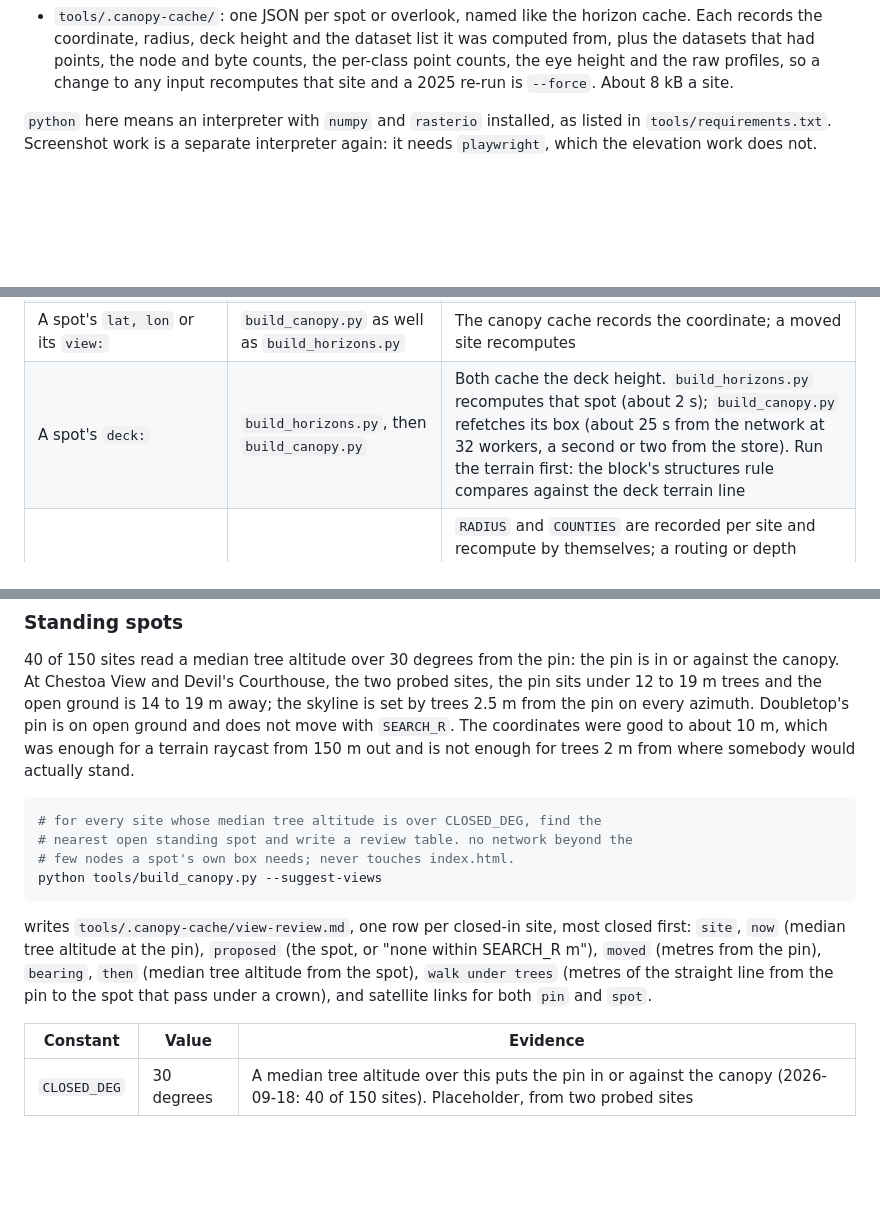
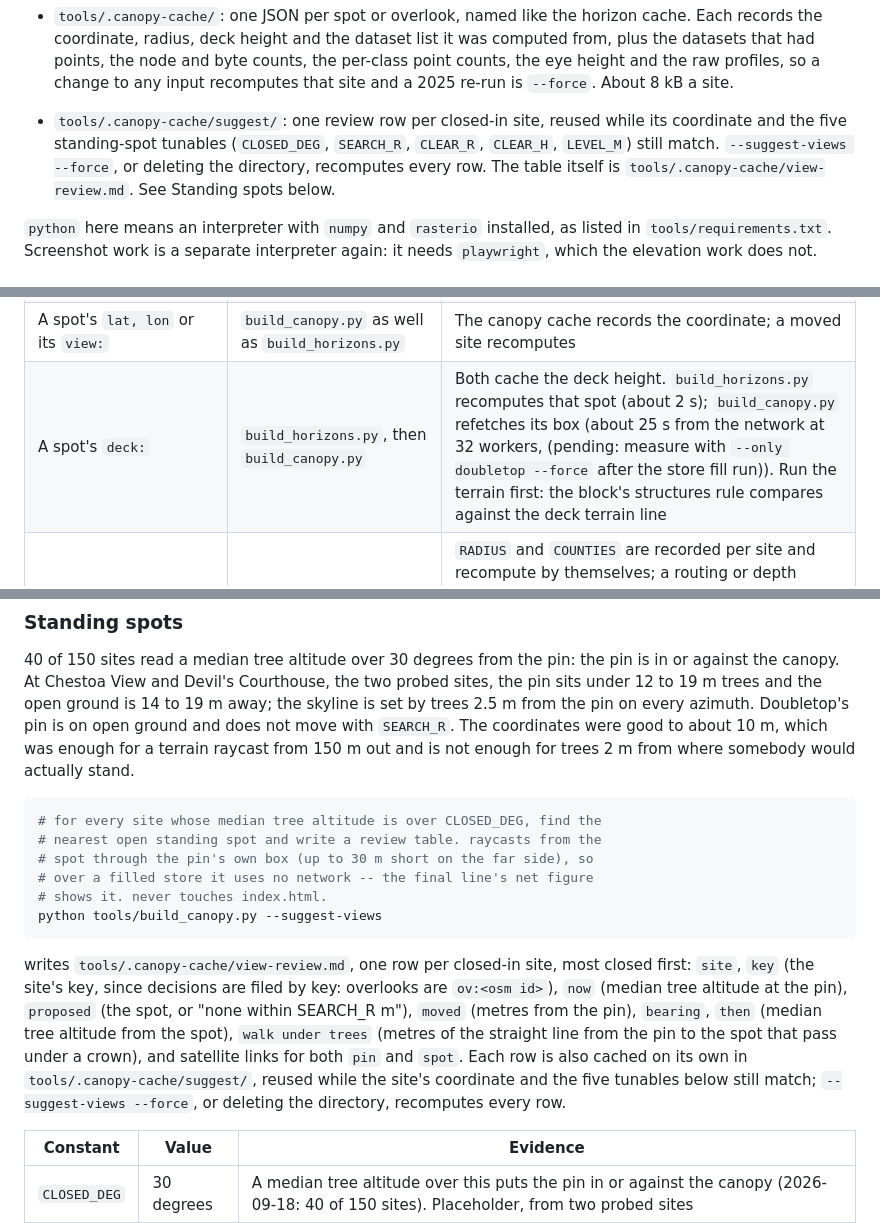
Before and after one commit to spskelly/dark-sky, a Markdown page: docs/horizon_panorama.md, 3 parts joined by grey strips. Rendered like a GitHub page; blank space fills up the shorter version.

Commit message:
Correct the standing-spots and suggest-cache docs against the final review
Document tools/.canopy-cache/suggest/: one row per closed-in site,
reused while the coordinate and the five tunables match, recomputed by
--suggest-views --force or deleting the directory; cross-referenced
from both the Caches list and the Standing spots section, which also
now names the key column. Correct the suggest run's network claim: it
raycasts from the spot through the pin's own box, not "the spot's own
box", so a filled store costs it nothing. Drop build-skyglow.mjs from
the view: invalidation row, since it reads a spot's lat, lon only
(SPOT_RE) and never view:; the overlook-views.json row keeps it, since
overlooks are read by lat/lon, which that override does move. Mark the
deck rebuild's "a second or two from the store" figure as unmeasured,
naming the re-run that would measure it.

Co-Authored-By: Claude Opus 5 <noreply@anthropic.com>

````diff
--- a/docs/horizon_panorama.md
+++ b/docs/horizon_panorama.md
@@ -112,6 +112,11 @@ redoing finished work.
   node and byte counts, the per-class point counts, the eye height and the
   raw profiles, so a change to any input recomputes that site and a 2025
   re-run is `--force`. About 8 kB a site.
+- `tools/.canopy-cache/suggest/`: one review row per closed-in site, reused
+  while its coordinate and the five standing-spot tunables (`CLOSED_DEG`,
+  `SEARCH_R`, `CLEAR_R`, `CLEAR_H`, `LEVEL_M`) still match. `--suggest-views
+  --force`, or deleting the directory, recomputes every row. The table itself
+  is `tools/.canopy-cache/view-review.md`. See Standing spots below.
 
 `python` here means an interpreter with `numpy` and `rasterio` installed, as
 listed in `tools/requirements.txt`. Screenshot work is a separate interpreter
@@ -132,7 +137,7 @@ again: it needs `playwright`, which the elevation work does not.
 | `SKY` or `OVERLOOK_SKY` might be stale | `node tools/build-skyglow.mjs --check` | Neither block records what it was generated from, so nothing else notices. Exit 1 names the entries that differ. Run it after any spot move and after every overlook rebuild |
 | An overlook's OSM id changes | nothing required | Orphans the old `tools/.horizon-cache/ov-<old-id>.json`, harmlessly; the new id gets its own cache file on the next `build_horizons.py` run |
 | A spot's `lat, lon` or its `view:` | `build_canopy.py` as well as `build_horizons.py` | The canopy cache records the coordinate; a moved site recomputes |
-| A spot's `deck:` | `build_horizons.py`, then `build_canopy.py` | Both cache the deck height. `build_horizons.py` recomputes that spot (about 2 s); `build_canopy.py` refetches its box (about 25 s from the network at 32 workers, a second or two from the store). Run the terrain first: the block's structures rule compares against the deck terrain line |
+| A spot's `deck:` | `build_horizons.py`, then `build_canopy.py` | Both cache the deck height. `build_horizons.py` recomputes that spot (about 2 s); `build_canopy.py` refetches its box (about 25 s from the network at 32 workers, (pending: measure with `--only doubletop --force` after the store fill run)). Run the terrain first: the block's structures rule compares against the deck terrain line |
 | `RADIUS`, `MAX_DEPTH`, `TREE_MAX_M`, the class routing or `COUNTIES` in `build_canopy.py` | `build_canopy.py` | `RADIUS` and `COUNTIES` are recorded per site and recompute by themselves; a routing or depth change, `TREE_MAX_M` included, needs `--force`, since the cache does not record which routing rule computed it. `TREE_MAX_M` shipped 2026-09-18 after the live check found the Pisgah tower routed to vegetation, not partly unclassified as first assumed; that day's full run was `--force` for this reason |
 | The 2025 point clouds arrive | change `VINTAGE` and the dataset source in `build_canopy.py`, then `--force` | The vintage is one page constant, so every site is rebuilt together |
 | `tools/overlook-views.json` changes | `node tools/build-overlooks.mjs --replay`, then `build_horizons.py`, `build-skyglow.mjs --fix`, `build_canopy.py` | A reviewed spot replaces the OSM point for that overlook, so the coordinate every downstream block raycasts from changes; the three builds are the same chain a moved curated spot needs, run in the same order |
@@ -342,17 +347,23 @@ somebody would actually stand.
 
 ```sh
 # for every site whose median tree altitude is over CLOSED_DEG, find the
-# nearest open standing spot and write a review table. no network beyond the
-# few nodes a spot's own box needs; never touches index.html.
+# nearest open standing spot and write a review table. raycasts from the
+# spot through the pin's own box (up to 30 m short on the far side), so
+# over a filled store it uses no network -- the final line's net figure
+# shows it. never touches index.html.
 python tools/build_canopy.py --suggest-views
 ```
 
 writes `tools/.canopy-cache/view-review.md`, one row per closed-in site,
-most closed first: `site`, `now` (median tree altitude at the pin),
-`proposed` (the spot, or "none within SEARCH_R m"), `moved` (metres from the
-pin), `bearing`, `then` (median tree altitude from the spot), `walk under
-trees` (metres of the straight line from the pin to the spot that pass under
-a crown), and satellite links for both `pin` and `spot`.
+most closed first: `site`, `key` (the site's key, since decisions are filed
+by key: overlooks are `ov:<osm id>`), `now` (median tree altitude at the
+pin), `proposed` (the spot, or "none within SEARCH_R m"), `moved` (metres
+from the pin), `bearing`, `then` (median tree altitude from the spot), `walk
+under trees` (metres of the straight line from the pin to the spot that pass
+under a crown), and satellite links for both `pin` and `spot`. Each row is
+also cached on its own in `tools/.canopy-cache/suggest/`, reused while the
+site's coordinate and the five tunables below still match; `--suggest-views
+--force`, or deleting the directory, recomputes every row.
 
 | Constant | Value | Evidence |
 |---|---|---|
````
Also changed, not shown: other parts of docs/horizon_panorama.md (+1 -1 lines).
